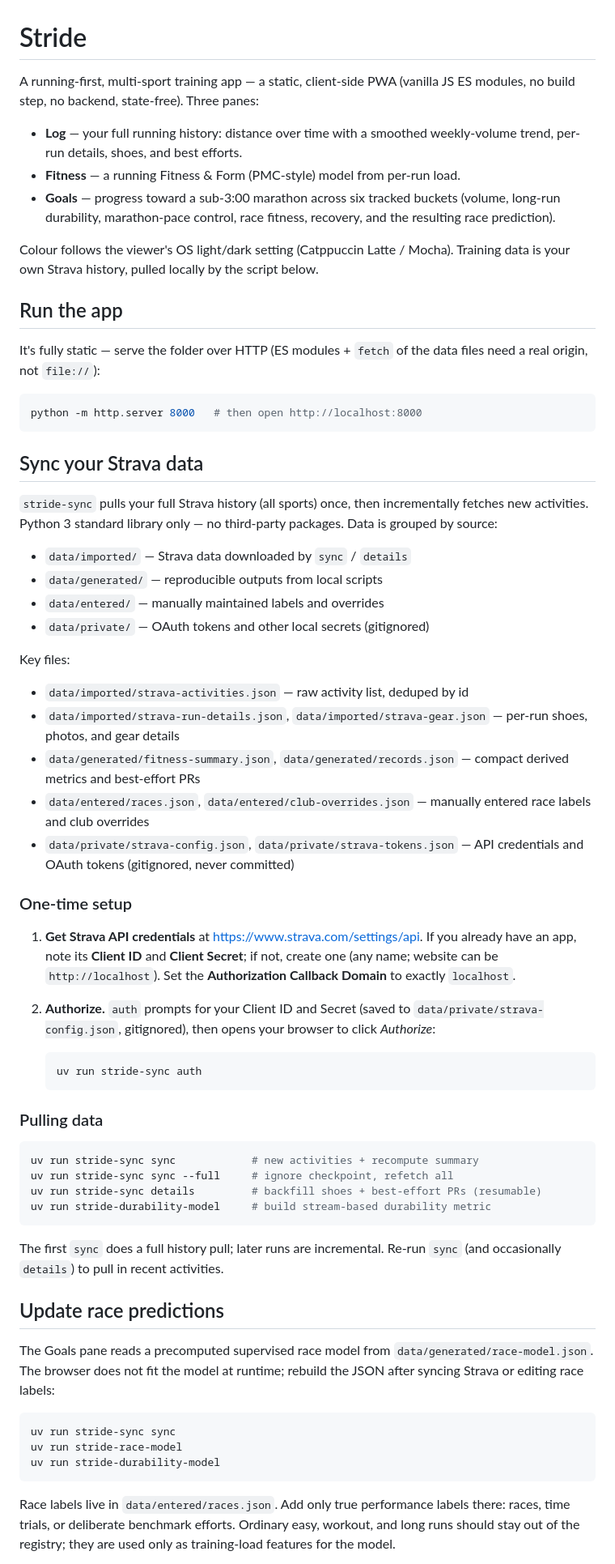
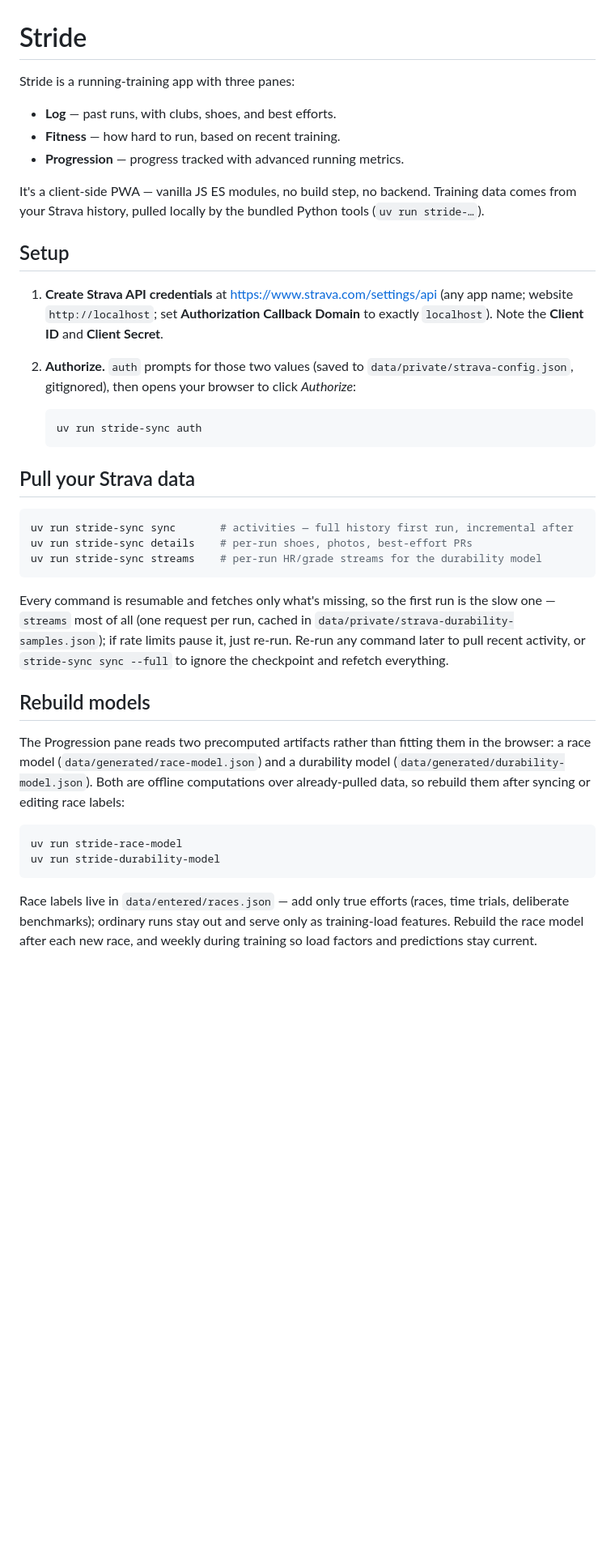
Before and after one commit to NeilGirdhar/stride, a Markdown page: README.md, the part around one of its changes. Shown at 81% size. Drawn GitHub-style; blank space fills up the shorter version.

````diff
--- a/README.md
+++ b/README.md
@@ -1,58 +1,22 @@
 # Stride
 
-A running-first, multi-sport training app — a static, client-side PWA (vanilla
-JS ES modules, no build step, no backend, state-free). Three panes:
+Stride is a running-training app with three panes:
 
-- **Log** — your full running history: distance over time with a smoothed
-  weekly-volume trend, per-run details, shoes, and best efforts.
-- **Fitness** — a running Fitness & Form (PMC-style) model from per-run load.
-- **Goals** — progress toward a sub-3:00 marathon across six tracked buckets
-  (volume, long-run durability, marathon-pace control, race fitness, recovery,
-  and the resulting race prediction).
+- **Log** — past runs, with clubs, shoes, and best efforts.
+- **Fitness** — how hard to run, based on recent training.
+- **Progression** — progress tracked with advanced running metrics.
 
-Colour follows the viewer's OS light/dark setting (Catppuccin Latte / Mocha).
-Training data is your own Strava history, pulled locally by the script below.
+It's a client-side PWA — vanilla JS ES modules, no build step, no backend.
+Training data comes from your Strava history, pulled locally by the bundled
+Python tools (`uv run stride-…`).
 
-## Run the app
+## Setup
 
-It's fully static — serve the folder over HTTP (ES modules + `fetch` of the
-data files need a real origin, not `file://`):
+1. **Create Strava API credentials** at <https://www.strava.com/settings/api>
+   (any app name; website `http://localhost`; set **Authorization Callback
+   Domain** to exactly `localhost`). Note the **Client ID** and **Client Secret**.
 
-```sh
-python -m http.server 8000   # then open http://localhost:8000
-```
-
-## Sync your Strava data
-
-`stride-sync` pulls your full Strava history (all sports) once, then
-incrementally fetches new activities. Python 3 standard library only — no
-third-party packages. Data is grouped by source:
-
-- `data/imported/` — Strava data downloaded by `sync` / `details`
-- `data/generated/` — reproducible outputs from local scripts
-- `data/entered/` — manually maintained labels and overrides
-- `data/private/` — OAuth tokens and other local secrets (gitignored)
-
-Key files:
-
-- `data/imported/strava-activities.json` — raw activity list, deduped by id
-- `data/imported/strava-run-details.json`, `data/imported/strava-gear.json`
-  — per-run shoes, photos, and gear details
-- `data/generated/fitness-summary.json`, `data/generated/records.json`
-  — compact derived metrics and best-effort PRs
-- `data/entered/races.json`, `data/entered/club-overrides.json`
-  — manually entered race labels and club overrides
-- `data/private/strava-config.json`, `data/private/strava-tokens.json`
-  — API credentials and OAuth tokens (gitignored, never committed)
-
-### One-time setup
-
-1. **Get Strava API credentials** at <https://www.strava.com/settings/api>. If
-   you already have an app, note its **Client ID** and **Client Secret**; if
-   not, create one (any name; website can be `http://localhost`). Set the
-   **Authorization Callback Domain** to exactly `localhost`.
-
-2. **Authorize.** `auth` prompts for your Client ID and Secret (saved to
+2. **Authorize.** `auth` prompts for those two values (saved to
    `data/private/strava-config.json`, gitignored), then opens your browser to
    click *Authorize*:
 
@@ -60,32 +24,34 @@ Key files:
    uv run stride-sync auth
    ```
 
-### Pulling data
+## Pull your Strava data
 
 ```sh
-uv run stride-sync sync            # new activities + recompute summary
-uv run stride-sync sync --full     # ignore checkpoint, refetch all
-uv run stride-sync details         # backfill shoes + best-effort PRs (resumable)
-uv run stride-durability-model     # build stream-based durability metric
+uv run stride-sync sync       # activities — full history first run, incremental after
+uv run stride-sync details    # per-run shoes, photos, best-effort PRs
+uv run stride-sync streams    # per-run HR/grade streams for the durability model
 ```
 
-The first `sync` does a full history pull; later runs are incremental. Re-run
-`sync` (and occasionally `details`) to pull in recent activities.
+Every command is resumable and fetches only what's missing, so the first run is
+the slow one — `streams` most of all (one request per run, cached in
+`data/private/strava-durability-samples.json`); if rate limits pause it, just
+re-run. Re-run any command later to pull recent activity, or `stride-sync sync
+--full` to ignore the checkpoint and refetch everything.
 
-## Update race predictions
+## Rebuild models
 
-The Goals pane reads a precomputed supervised race model from
-`data/generated/race-model.json`. The browser does not fit the model at runtime;
-rebuild the JSON after syncing Strava or editing race labels:
+The Progression pane reads two precomputed artifacts rather than fitting them in
+the browser: a race model (`data/generated/race-model.json`) and a durability
+model (`data/generated/durability-model.json`). Both are offline computations
+over already-pulled data, so rebuild them after syncing or editing race labels:
 
 ```sh
-uv run stride-sync sync
 uv run stride-race-model
 uv run stride-durability-model
 ```
 
-Race labels live in `data/entered/races.json`. Add only true performance labels
-there: races, time trials, or deliberate benchmark efforts. Ordinary easy,
-workout, and long runs should stay out of the registry; they are used only as
-training-load features for the model.
+Race labels live in `data/entered/races.json` — add only true efforts (races,
+time trials, deliberate benchmarks); ordinary runs stay out and serve only as
+training-load features. Rebuild the race model after each new race, and weekly
+during training so load factors and predictions stay current.
 
````
Also changed, not shown: other parts of README.md (+25 -7 lines).
